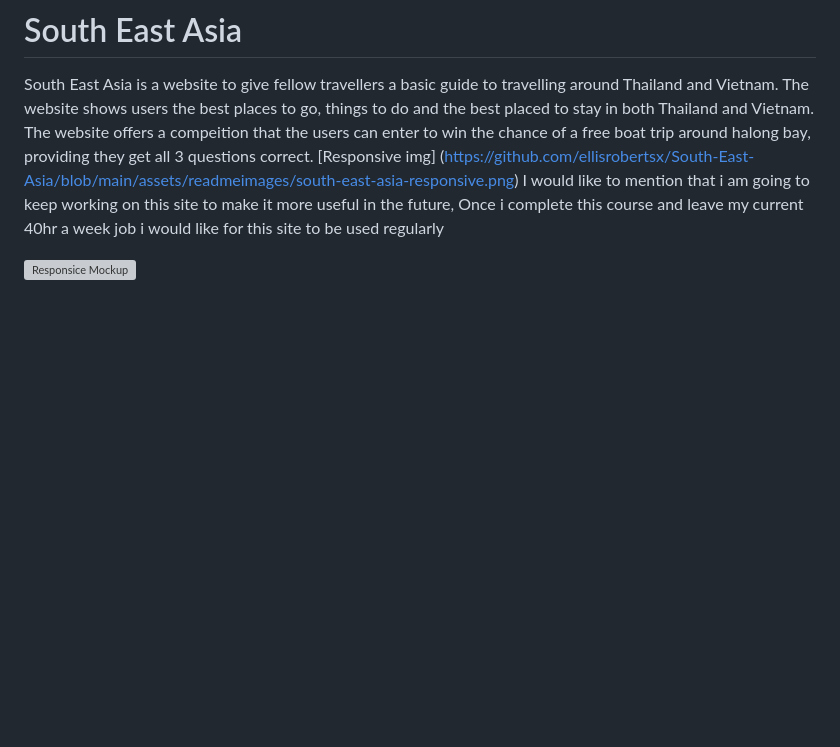
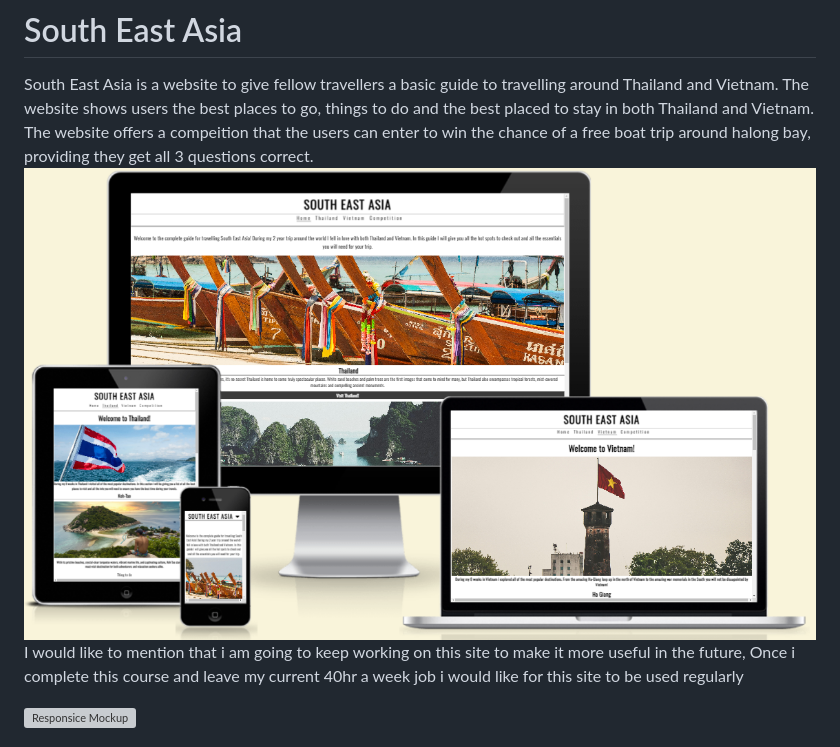
Before and after one commit to ellisrobertsx/South-East-Asia, a Markdown page: README.md, the part around the change. Rendered like a GitHub page; blank space fills up the shorter version; grey boxes are pictures that could not be loaded.

Commit message:
trying new link for image take 2

```diff
--- a/README.md
+++ b/README.md
@@ -1,7 +1,7 @@
 # South East Asia
 
 South East Asia is a website to give fellow travellers a basic guide to travelling around Thailand and Vietnam. The website shows users the best places to go, things to do and the best placed to stay in both Thailand and Vietnam. The website offers a compeition that the users can enter to win the chance of a free boat trip around halong bay, providing they get all 3 questions correct.
-[Responsive img] (https://github.com/ellisrobertsx/South-East-Asia/blob/main/assets/readmeimages/south-east-asia-responsive.png)
+![Responsice Mockup](https://github.com/ellisrobertsx/South-East-Asia/blob/main/assets/readmeimages/south-east-asia-responsive.png)
 I would like to mention that i am going to keep working on this site to make it more useful in the future, Once i complete this course and leave my current 40hr a week job i would like for this site to be used regularly
 
 
```
